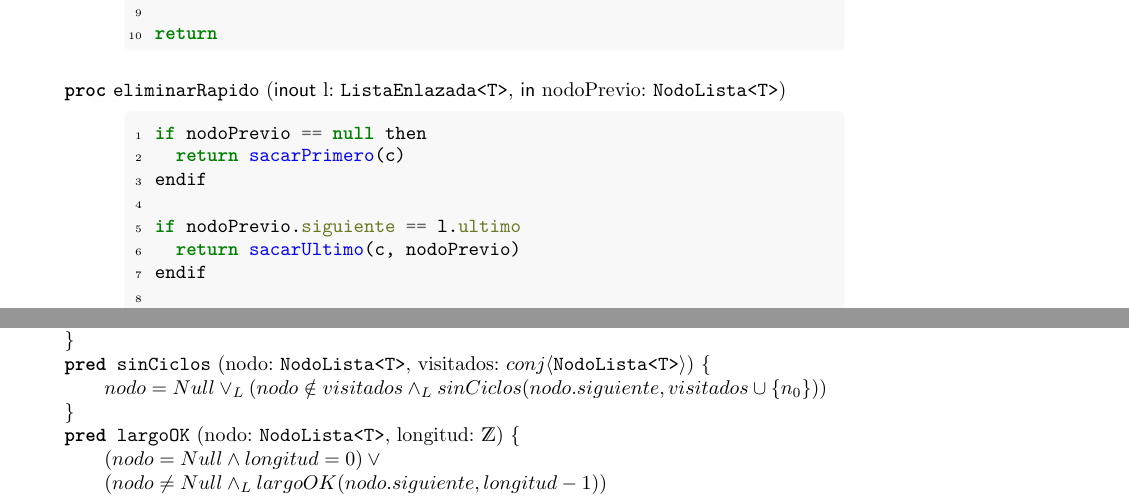
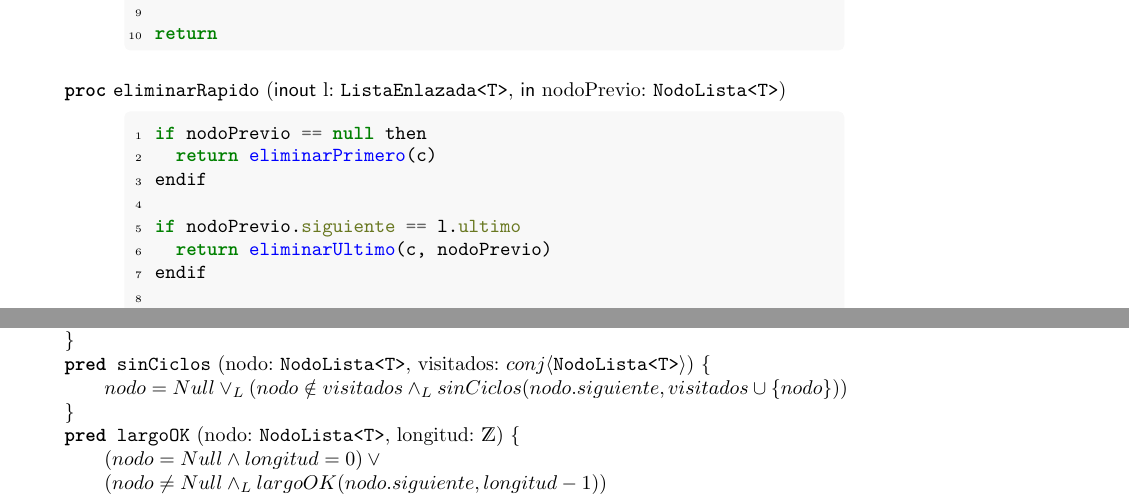
Before and after one commit to Fhoerth/aed-diseno, a LaTeX document (Guia6.tex): two parts of pages 1 and 3 of 6, joined at a grey line, cut so that both start at the same text. Compiled offline with pdfLaTeX.

Commit message:
Fix typos

```diff
--- a/Guia6.tex
+++ b/Guia6.tex
@@ -40,7 +40,7 @@
     \\ sinCiclos(l.primero, \{\}) \yLuego largoOK(l.primero, l.longitud) \land alcanzable(l.primero, l.ultimo)
   }
   \pred{sinCiclos}{nodo: \Clase{NodoLista}{T}, visitados: \conj{\Clase{NodoLista}{T}}}{
-    nodo = Null \oLuego (nodo \notin visitados \yLuego sinCiclos(nodo.siguiente, visitados \union \{n_0\}))
+    nodo = Null \oLuego (nodo \notin visitados \yLuego sinCiclos(nodo.siguiente, visitados \union \{nodo\}))
   }
   \pred{largoOK}{nodo: \Clase{NodoLista}{T}, longitud: \ent}{
     (nodo = Null \land longitud = 0) \lor \\
@@ -118,11 +118,11 @@
   \begin{proc}{eliminarRapido}{\Inout l: \Clase{ListaEnlazada}{T}, \In nodoPrevio: \Clase{NodoLista}{T}}{}
     \begin{ImplementationCode}{360px}
       if nodoPrevio == null then
-        return sacarPrimero(c)
+        return eliminarPrimero(c)
       endif
 
       if nodoPrevio.siguiente == l.ultimo
-        return sacarUltimo(c, nodoPrevio)
+        return eliminarUltimo(c, nodoPrevio)
       endif
 
       nodoPrevio.siguiente:= nodoPrevio.siguiente.siguiente
@@ -347,7 +347,7 @@
     alcanzable(l.datos.primero, l.datos.ultimo) \land sinRepetidos(l.datos.primero)
   }
   \pred{sinCiclos}{nodo: \Clase{NodoLista}{T}, visitados: \conj{\Clase{NodoLista}{T}}}{
-    nodo = Null \oLuego (nodo \notin visitados \yLuego sinCiclos(nodo.siguiente, visitados \union \{n_0\}))
+    nodo = Null \oLuego (nodo \notin visitados \yLuego sinCiclos(nodo.siguiente, visitados \union \{nodo\}))
   }
   \pred{largoOK}{nodo: \Clase{NodoLista}{T}, longitud: \ent}{
     (nodo = Null \land longitud = 0) \lor \\
```
Also changed, not shown: out/Guia6.pdf.
